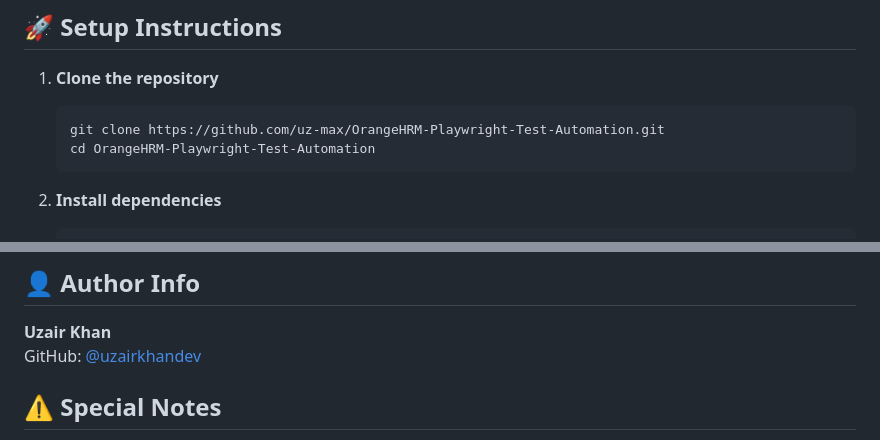
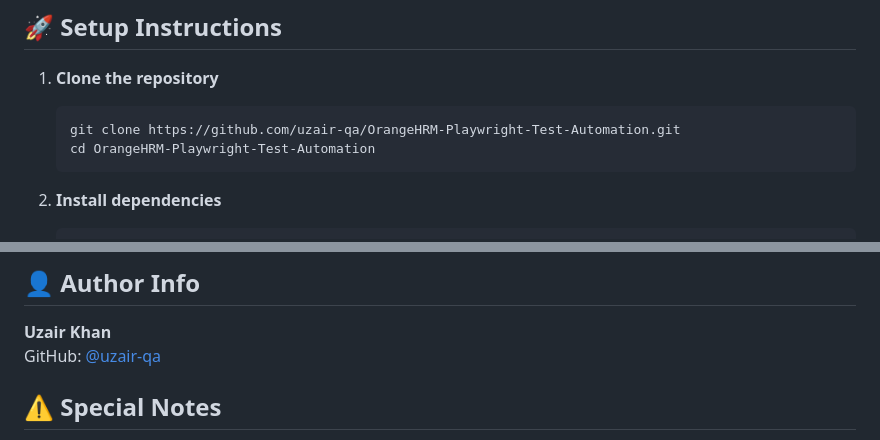
Before and after one commit to uz-max/OrangeHRM-Playwright-Test-Automation, a Markdown page: README.md, 2 parts joined by grey strips. Drawn GitHub-style.

Commit message:
Miscellaneous changes

````diff
--- a/README.md
+++ b/README.md
@@ -28,7 +28,7 @@ It also integrates **AES encryption** to securely store login credentials, with
 
 1. **Clone the repository**
    ```bash
-   git clone https://github.com/uz-max/OrangeHRM-Playwright-Test-Automation.git
+   git clone https://github.com/uzair-qa/OrangeHRM-Playwright-Test-Automation.git
    cd OrangeHRM-Playwright-Test-Automation
    ```
 
@@ -101,7 +101,7 @@ This framework supports **Azure DevOps Pipelines**:
 ## 👤 Author Info
 
 **Uzair Khan**
-GitHub: [@uzairkhandev](https://github.com/uz-max/OrangeHRM-Playwright-Test-Automation.git)
+GitHub: [@uzair-qa](https://github.com/uzair-qa/OrangeHRM-Playwright-Test-Automation.git)
 
 ## ⚠️ Special Notes
 
````
